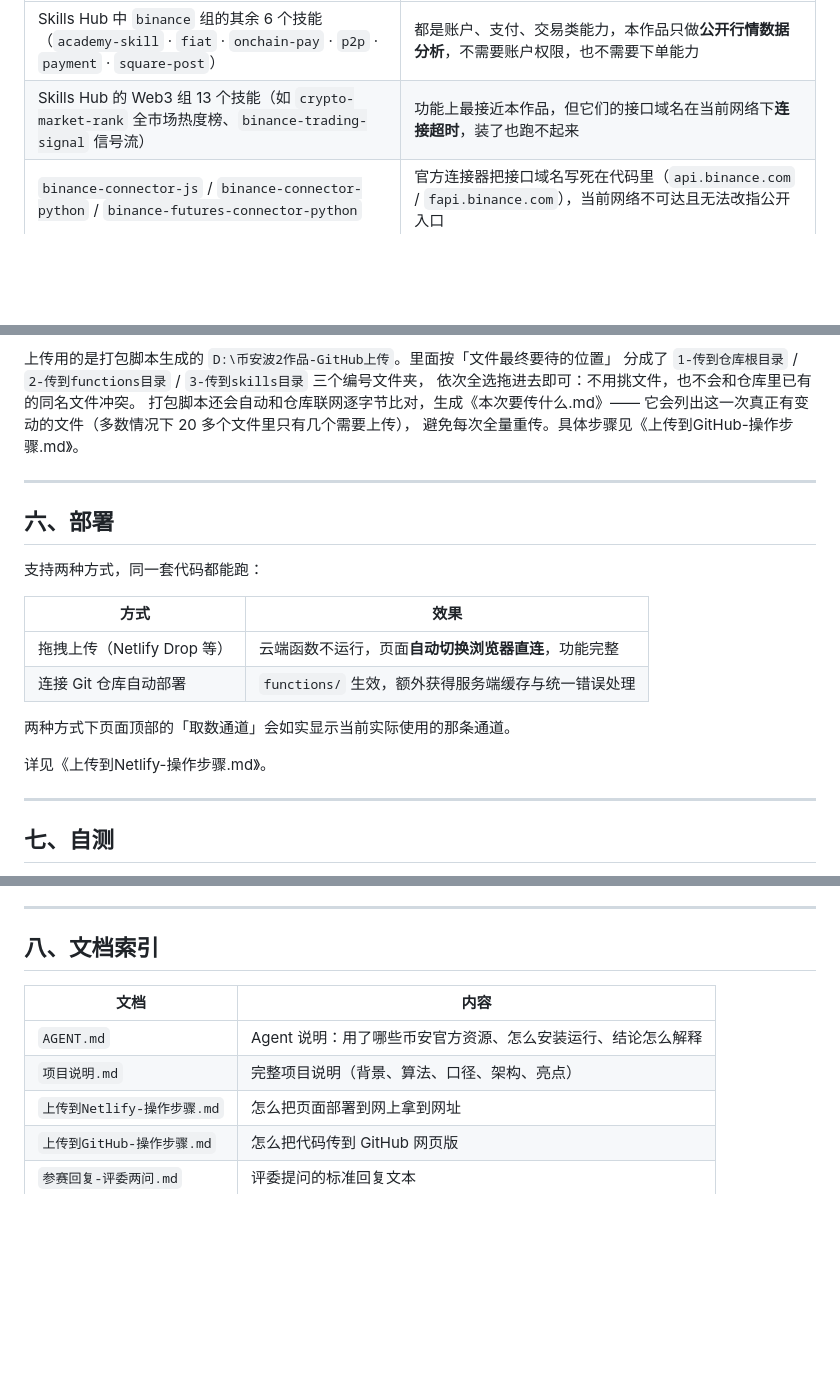
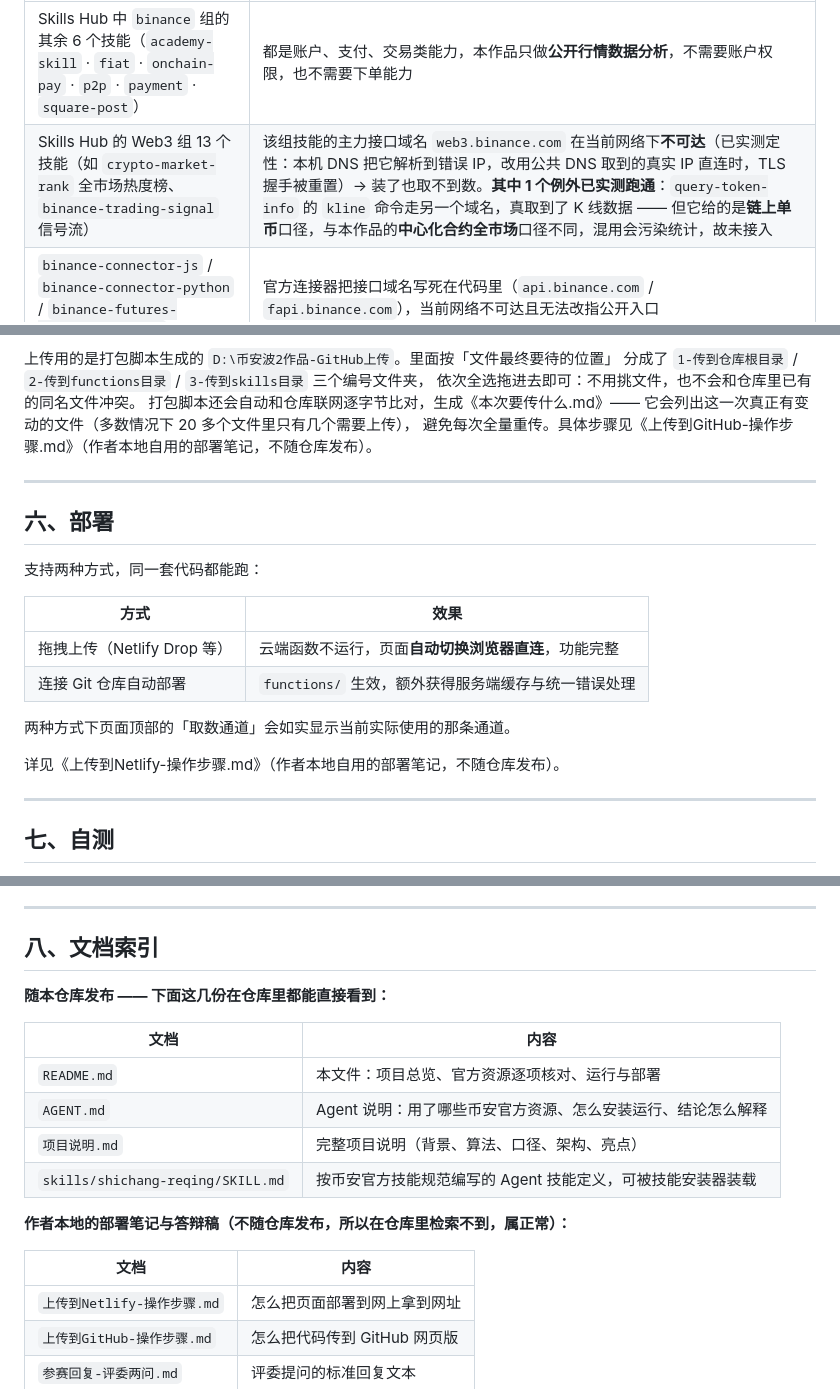
Before and after one commit to BOBO22111/shichang-reqing-agent, a Markdown page: README.md, 3 parts joined by grey strips. GitHub-like rendering; blank space fills up the shorter version.

```diff
--- a/README.md
+++ b/README.md
@@ -52,7 +52,7 @@ npx skills add https://github.com/BOBO22111/shichang-reqing-agent
 | 官方资源 | 为什么没用 |
 |---|---|
 | Skills Hub 中 `binance` 组的其余 6 个技能（`academy-skill` · `fiat` · `onchain-pay` · `p2p` · `payment` · `square-post`） | 都是账户、支付、交易类能力，本作品只做**公开行情数据分析**，不需要账户权限，也不需要下单能力 |
-| Skills Hub 的 Web3 组 13 个技能（如 `crypto-market-rank` 全市场热度榜、`binance-trading-signal` 信号流） | 功能上最接近本作品，但它们的接口域名在当前网络下**连接超时**，装了也跑不起来 |
+| Skills Hub 的 Web3 组 13 个技能（如 `crypto-market-rank` 全市场热度榜、`binance-trading-signal` 信号流） | 该组技能的主力接口域名 `web3.binance.com` 在当前网络下**不可达**（已实测定性：本机 DNS 把它解析到错误 IP，改用公共 DNS 取到的真实 IP 直连时，TLS 握手被重置）→ 装了也取不到数。**其中 1 个例外已实测跑通**：`query-token-info` 的 `kline` 命令走另一个域名，真取到了 K 线数据 —— 但它给的是**链上单币**口径，与本作品的**中心化合约全市场**口径不同，混用会污染统计，故未接入 |
 | `binance-connector-js` / `binance-connector-python` / `binance-futures-connector-python` | 官方连接器把接口域名写死在代码里（`api.binance.com` / `fapi.binance.com`），当前网络不可达且无法改指公开入口 |
 | `binance-api-postman` | 手工调接口用的 Postman 集合，本项目用代码直接请求，用不上 |
 
@@ -218,7 +218,7 @@ node dev-server.mjs
 依次全选拖进去即可：不用挑文件，也不会和仓库里已有的同名文件冲突。
 打包脚本还会自动和仓库联网逐字节比对，生成《本次要传什么.md》——
 它会列出这一次真正有变动的文件（多数情况下 20 多个文件里只有几个需要上传），
-避免每次全量重传。具体步骤见《上传到GitHub-操作步骤.md》。
+避免每次全量重传。具体步骤见《上传到GitHub-操作步骤.md》（作者本地自用的部署笔记，不随仓库发布）。
 
 ---
 
@@ -233,7 +233,7 @@ node dev-server.mjs
 
 两种方式下页面顶部的「取数通道」会如实显示当前实际使用的那条通道。
 
-详见《上传到Netlify-操作步骤.md》。
+详见《上传到Netlify-操作步骤.md》（作者本地自用的部署笔记，不随仓库发布）。
 
 ---
 
@@ -267,10 +267,19 @@ node 检查上传格式.mjs github
 
 ## 八、文档索引
 
+**随本仓库发布 —— 下面这几份在仓库里都能直接看到：**
+
 | 文档 | 内容 |
 |---|---|
+| `README.md` | 本文件：项目总览、官方资源逐项核对、运行与部署 |
 | `AGENT.md` | Agent 说明：用了哪些币安官方资源、怎么安装运行、结论怎么解释 |
 | `项目说明.md` | 完整项目说明（背景、算法、口径、架构、亮点） |
+| `skills/shichang-reqing/SKILL.md` | 按币安官方技能规范编写的 Agent 技能定义，可被技能安装器装载 |
+
+**作者本地的部署笔记与答辩稿（不随仓库发布，所以在仓库里检索不到，属正常）：**
+
+| 文档 | 内容 |
+|---|---|
 | `上传到Netlify-操作步骤.md` | 怎么把页面部署到网上拿到网址 |
 | `上传到GitHub-操作步骤.md` | 怎么把代码传到 GitHub 网页版 |
 | `参赛回复-评委两问.md` | 评委提问的标准回复文本 |
```
Also changed, not shown: AGENT.md (+1 -1 lines).
